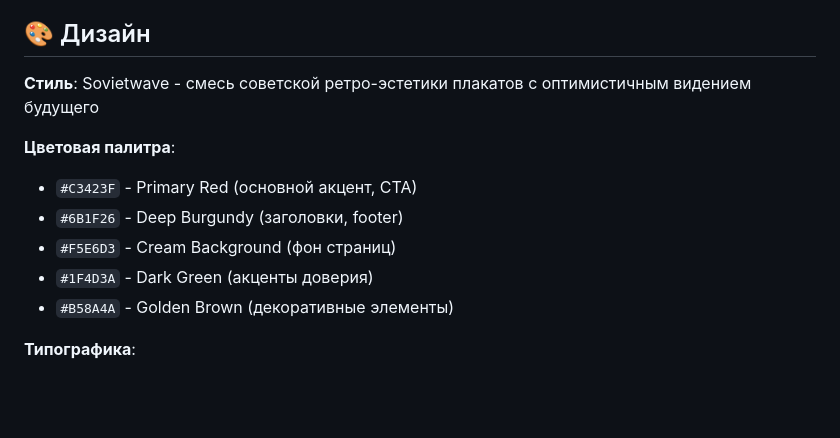
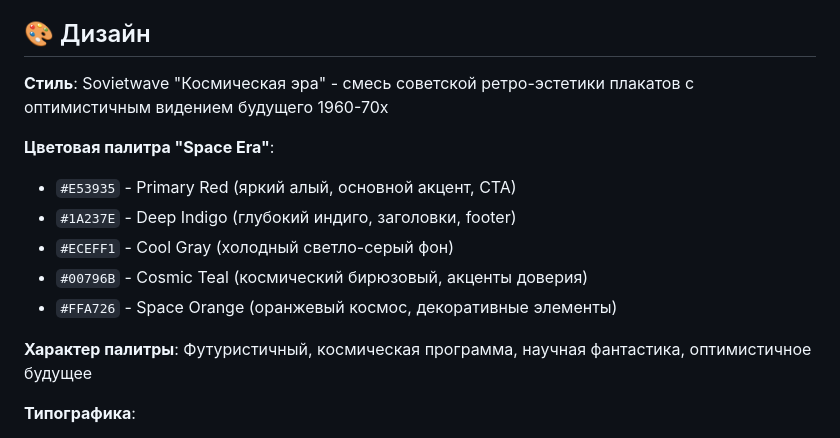
Before and after one commit to AndreiUshakov/vremya-cheloveka, a Markdown page: README.md, the part around the change. Rendered like a GitHub page; blank space fills up the shorter version.

Commit message:
Update README with Space Era color palette description

```diff
--- a/README.md
+++ b/README.md
@@ -15,14 +15,16 @@
 
 ## 🎨 Дизайн
 
-**Стиль**: Sovietwave - смесь советской ретро-эстетики плакатов с оптимистичным видением будущего
+**Стиль**: Sovietwave "Космическая эра" - смесь советской ретро-эстетики плакатов с оптимистичным видением будущего 1960-70х
 
-**Цветовая палитра**:
-- `#C3423F` - Primary Red (основной акцент, CTA)
-- `#6B1F26` - Deep Burgundy (заголовки, footer)
-- `#F5E6D3` - Cream Background (фон страниц)
-- `#1F4D3A` - Dark Green (акценты доверия)
-- `#B58A4A` - Golden Brown (декоративные элементы)
+**Цветовая палитра "Space Era"**:
+- `#E53935` - Primary Red (яркий алый, основной акцент, CTA)
+- `#1A237E` - Deep Indigo (глубокий индиго, заголовки, footer)
+- `#ECEFF1` - Cool Gray (холодный светло-серый фон)
+- `#00796B` - Cosmic Teal (космический бирюзовый, акценты доверия)
+- `#FFA726` - Space Orange (оранжевый космос, декоративные элементы)
+
+**Характер палитры**: Футуристичный, космическая программа, научная фантастика, оптимистичное будущее
 
 **Типографика**:
 - Заголовки: Montserrat (500-700)
```
